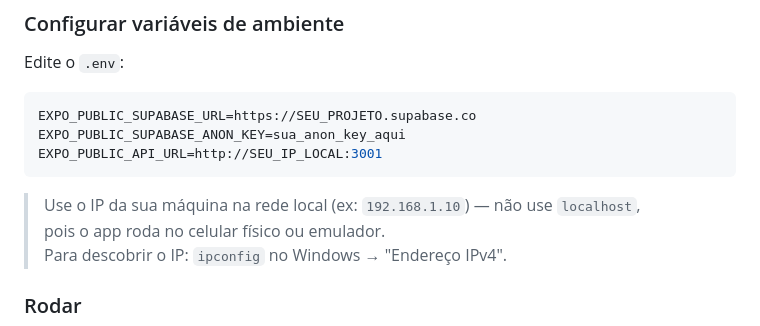
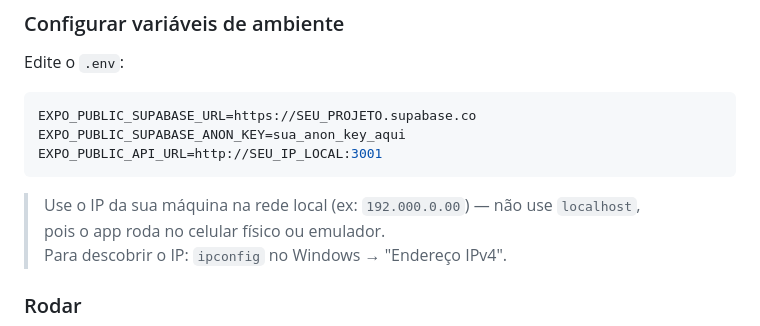
Before and after one commit to liliangeovana/peteco, a Markdown page: README.md, the part around the change. GitHub-like rendering.

Commit message:
ajuste readme

````diff
--- a/README.md
+++ b/README.md
@@ -81,7 +81,7 @@ EXPO_PUBLIC_SUPABASE_ANON_KEY=sua_anon_key_aqui
 EXPO_PUBLIC_API_URL=http://SEU_IP_LOCAL:3001
 ```
 
-> Use o IP da sua máquina na rede local (ex: `192.168.1.10`) — não use `localhost`,
+> Use o IP da sua máquina na rede local (ex: `192.000.0.00`) — não use `localhost`,
 > pois o app roda no celular físico ou emulador.
 > Para descobrir o IP: `ipconfig` no Windows → "Endereço IPv4".
 
````
